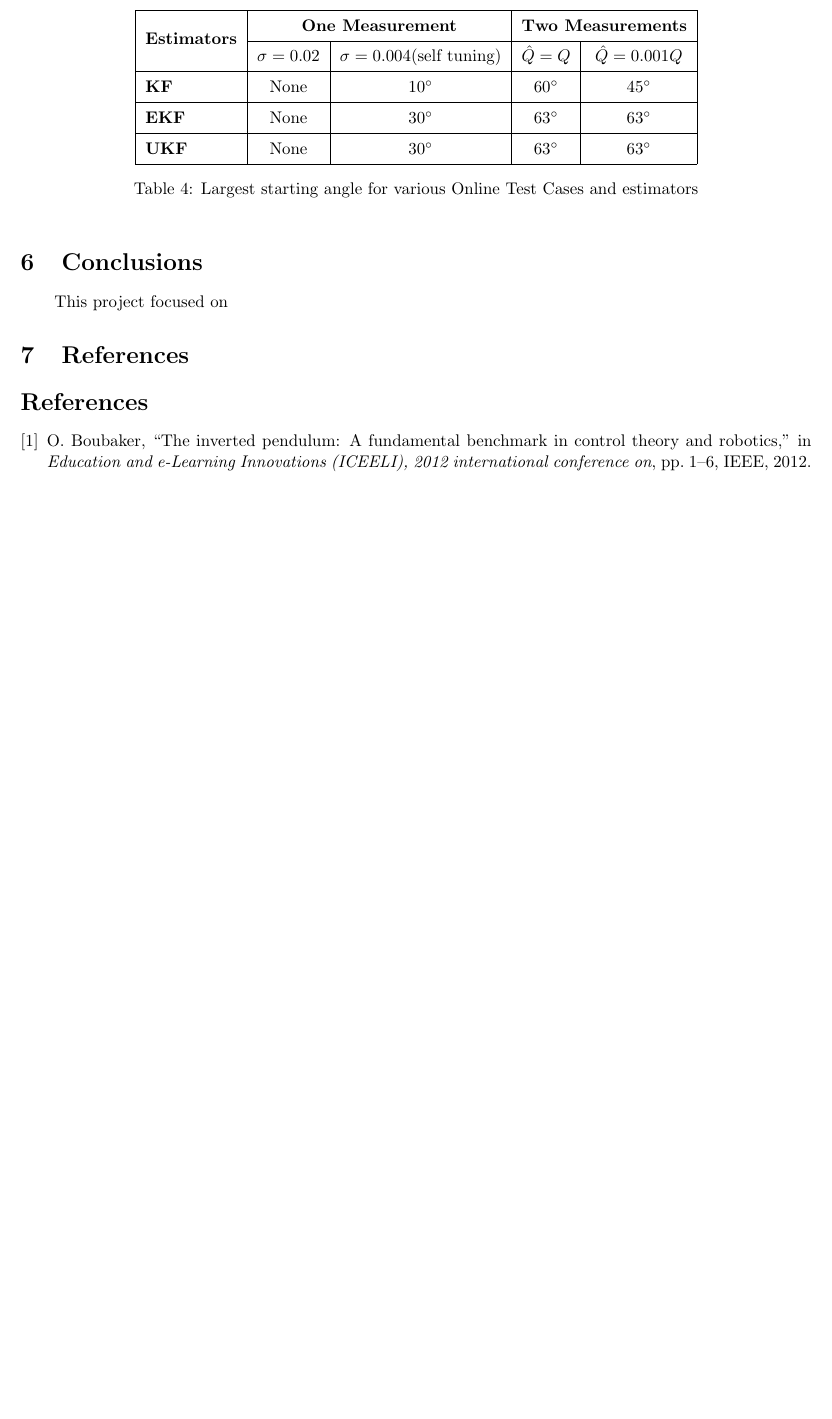
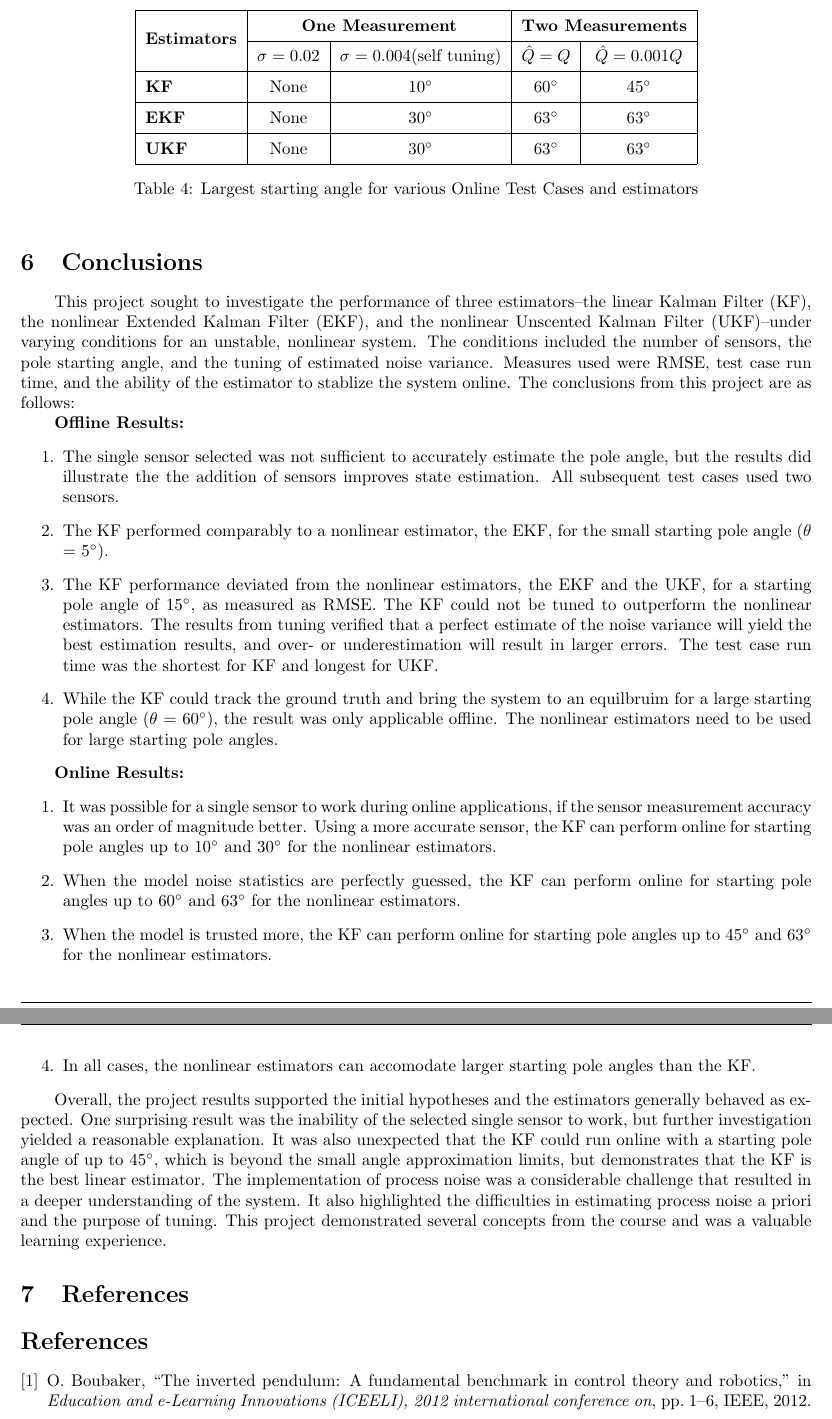
Before and after one commit to caseypen/MAE_298_Final_Project, a LaTeX document (Report/report.tex): part of page 12 of 14 before the commit and two parts of pages 12 and 13 of 15 after it, the two joined at a grey line, cut so that both start at the same text, the shorter picture padded with empty space. Compiled offline with pdfLaTeX.

Commit message:
Conclusions done

```diff
--- a/Report/report.tex
+++ b/Report/report.tex
@@ -510,7 +510,26 @@ In simulation, with different estimators, starting angles and sensors, multiple
 
 
 \section{Conclusions}
-This project focused on
+
+This project sought to investigate the performance of three estimators--the linear Kalman Filter (KF), the nonlinear Extended Kalman Filter (EKF), and the nonlinear Unscented Kalman Filter (UKF)--under varying conditions for an unstable, nonlinear system.  The conditions included the number of sensors, the pole starting angle, and the tuning of estimated noise variance.  Measures used were RMSE, test case run time, and the ability of the estimator to stablize the system online.  The conclusions from this project are as follows:
+
+\textbf{Offline Results:}
+\begin{enumerate}
+\item The single sensor selected was not sufficient to accurately estimate the pole angle, but the results did illustrate the the addition of sensors improves state estimation.  All subsequent test cases used two sensors.
+\item The KF performed comparably to a nonlinear estimator, the EKF, for the small starting pole angle ($\theta$ = 5$^{\circ}$).
+\item The KF performance deviated from the nonlinear estimators, the EKF and the UKF, for a starting pole angle of 15$^{\circ}$, as measured as RMSE.  The KF could not be tuned to outperform the nonlinear estimators.  The results from tuning verified that a perfect estimate of the noise variance will yield the best estimation results, and over- or underestimation will result in larger errors.  The test case run time was the shortest for KF and longest for UKF.
+\item While the KF could track the ground truth and bring the system to an equilbruim for a large starting pole angle ($\theta$ = 60$^{\circ}$), the result was only applicable offline.  The nonlinear estimators need to be used for large starting pole angles.
+\end{enumerate}
+
+\textbf{Online Results:}
+\begin{enumerate}
+\item It was possible for a single sensor to work during online applications, if the sensor measurement accuracy was an order of magnitude better.  Using a more accurate sensor, the KF can perform online for starting pole angles up to 10$^{\circ}$ and 30$^{\circ}$ for the nonlinear estimators.
+\item When the model noise statistics are perfectly guessed, the KF can perform online for starting pole angles up to 60$^{\circ}$ and 63$^{\circ}$ for the nonlinear estimators.
+\item When the model is trusted more, the KF can perform online for starting pole angles up to 45$^{\circ}$ and 63$^{\circ}$ for the nonlinear estimators.
+\item In all cases, the nonlinear estimators can accomodate larger starting pole angles than the KF.
+\end{enumerate}
+
+Overall, the project results supported the initial hypotheses and the estimators generally behaved as expected.  One surprising result was the inability of the selected single sensor to work, but further investigation yielded a reasonable explanation.  It was also unexpected that the KF could run online with a starting pole angle of up to 45$^{\circ}$, which is beyond the small angle approximation limits, but demonstrates that the KF is the best linear estimator.  The implementation of process noise was a considerable challenge that resulted in a deeper understanding of the system.  It also highlighted the difficulties in estimating process noise a priori and the purpose of tuning.  This project demonstrated several concepts from the course and was a valuable learning experience.
 
 \section{References}
 
```
Also changed, not shown: Report/report.tex (2 more changed lines).
